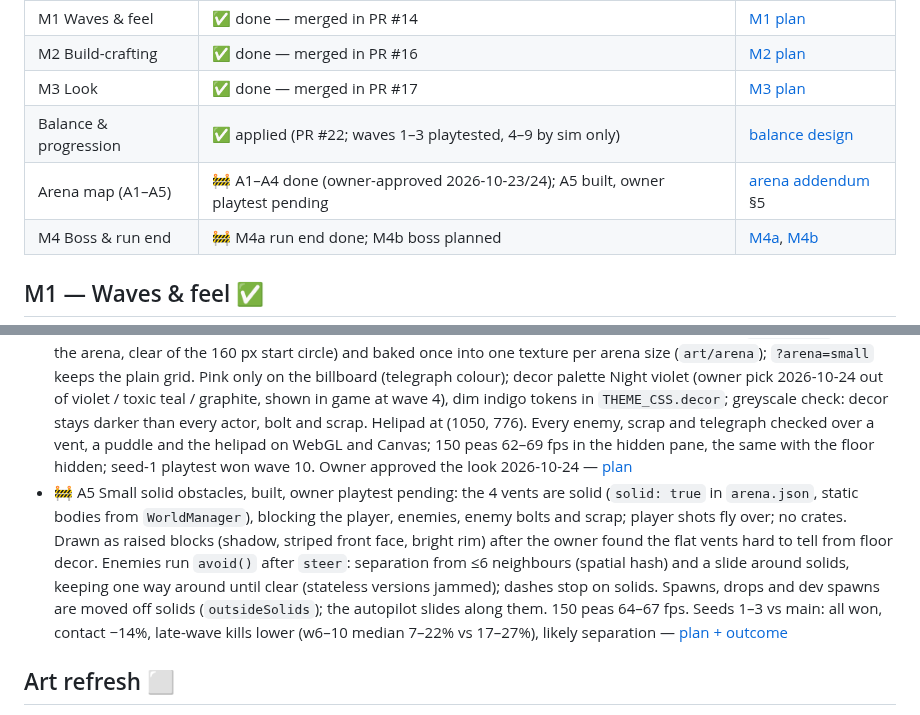
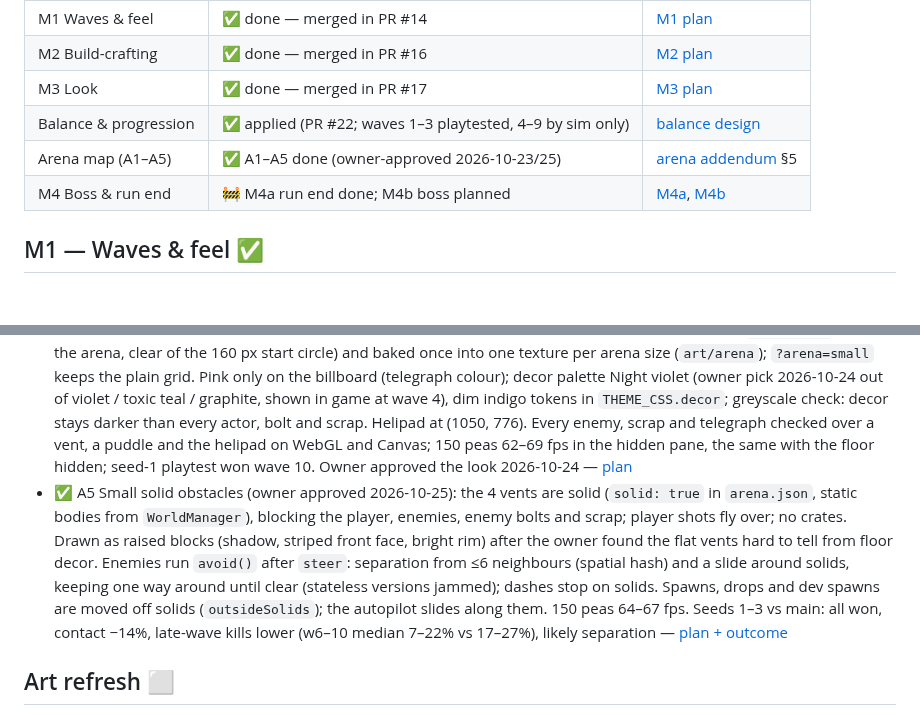
Before and after one commit to robertvilladev/chloropunk, a Markdown page: ROADMAP.md, 2 parts joined by grey strips. Drawn GitHub-style; blank space fills up the shorter version.

Commit message:
docs: A5 done (owner approved)
Co-Authored-By: Claude Opus 5.5 <noreply@anthropic.com>

```diff
--- a/ROADMAP.md
+++ b/ROADMAP.md
@@ -11,7 +11,7 @@ Status: ✅ done · 🚧 in progress · ⬜ planned. "(proposed)" = inferred by
 | M2 Build-crafting | ✅ done — merged in PR #16 | [M2 plan](docs/superpowers/plans/2026-10-18-m2-build-crafting.md) |
 | M3 Look | ✅ done — merged in PR #17 | [M3 plan](docs/superpowers/plans/2026-10-18-m3-look.md) |
 | Balance & progression | ✅ applied (PR #22; waves 1–3 playtested, 4–9 by sim only) | [balance design](docs/superpowers/specs/2026-10-20-balance-design.md) |
-| Arena map (A1–A5) | 🚧 A1–A4 done (owner-approved 2026-10-23/24); A5 built, owner playtest pending | [arena addendum](docs/superpowers/specs/2026-10-23-arena-map-addendum.md) §5 |
+| Arena map (A1–A5) | ✅ A1–A5 done (owner-approved 2026-10-23/25) | [arena addendum](docs/superpowers/specs/2026-10-23-arena-map-addendum.md) §5 |
 | M4 Boss & run end | 🚧 M4a run end done; M4b boss planned | [M4a](docs/superpowers/plans/2026-10-23-m4-run-end.md), [M4b](docs/superpowers/plans/2026-10-23-m4-boss.md) |
 
 ## M1 — Waves & feel ✅
@@ -83,7 +83,7 @@ Spec: [arena map addendum](docs/superpowers/specs/2026-10-23-arena-map-addendum.
 - ✅ A3 Waves spawn just off-screen: a ring 50 px outside the camera view, clamped into the arena, one RNG draw per spawn (`offscreenPoint`; `?arena=small` keeps the old edge rule); pooled arrows on the screen edge for off-screen telegraphs (`edgeArrow`, UIScene). Run log records the mean spawn distance (`spawnDist`, shown by `pnpm runs`). Measured 480 px (seed 1–3 autopilot: won, died in wave 10, won), so the sim's `spawnDist` went 330 → 480; the sim's typical build now dies in wave 8, a known miss in `sim.test.ts` until the economy pass. Spawns can enter the view when the player walks onto a telegraph (it is visible first). Owner playtest 2026-10-24 (1 run per size, `pnpm runs`, which now splits by arena size): big map, shotgun, died in wave 10 with 41–89% HP left through wave 9, measured spawn distance 513, kills 65–82% in waves 1–5 (onboarding target 85–100%); small map, blade, 75–88%, died in wave 5. Verdict: works, but enemies take too long to arrive and the big map yields less scrap — the follow-up below — [plan](docs/superpowers/plans/2026-10-23-arena-3-spawning.md)
 - ✅ A3b Arrivals: enemies farther than 360 px from the player walk 2× (`CATCH_UP`, sim `walkIn`), so the off-screen ring arrives like the old edge spawns. Sim back on its targets (wave-8 death gone; the blade starter's 12/16 in wave 1 is the one new known miss). Seed 1–3 autopilot vs A3: all won (A3: 2/3), wave 1–5 kills 88/92/67/58/36% (A3 81/88/64/42/32), scrap dropped +19%. Owner playtest 2026-10-24 (2 big-map runs): blade won wave 10, shotgun died in wave 9; spawning reads well, no bugs, corners fine. Kills 54–77% a wave and 0.6 buys/wave (target 0.8–2): the economy is still tight, moved to the wave-length/economy pass below
 - ✅ A4 Rooftop decor, visual only: one hand-made layout in `assets/data/arena.json` (4 vents, the CHLOROPUNK billboard, an off-centre helipad, 3 puddles, 3 floor zones, rail segments along the edge), checked by `core/arena` (inside the arena, clear of the 160 px start circle) and baked once into one texture per arena size (`art/arena`); `?arena=small` keeps the plain grid. Pink only on the billboard (telegraph colour); decor palette Night violet (owner pick 2026-10-24 out of violet / toxic teal / graphite, shown in game at wave 4), dim indigo tokens in `THEME_CSS.decor`; greyscale check: decor stays darker than every actor, bolt and scrap. Helipad at (1050, 776). Every enemy, scrap and telegraph checked over a vent, a puddle and the helipad on WebGL and Canvas; 150 peas 62–69 fps in the hidden pane, the same with the floor hidden; seed-1 playtest won wave 10. Owner approved the look 2026-10-24 — [plan](docs/superpowers/plans/2026-10-23-arena-4-rooftop.md)
-- 🚧 A5 Small solid obstacles, built, owner playtest pending: the 4 vents are solid (`solid: true` in `arena.json`, static bodies from `WorldManager`), blocking the player, enemies, enemy bolts and scrap; player shots fly over; no crates. Drawn as raised blocks (shadow, striped front face, bright rim) after the owner found the flat vents hard to tell from floor decor. Enemies run `avoid()` after `steer`: separation from ≤6 neighbours (spatial hash) and a slide around solids, keeping one way around until clear (stateless versions jammed); dashes stop on solids. Spawns, drops and dev spawns are moved off solids (`outsideSolids`); the autopilot slides along them. 150 peas 64–67 fps. Seeds 1–3 vs main: all won, contact −14%, late-wave kills lower (w6–10 median 7–22% vs 17–27%), likely separation — [plan + outcome](docs/superpowers/plans/2026-10-23-arena-5-obstacles.md)
+- ✅ A5 Small solid obstacles (owner approved 2026-10-25): the 4 vents are solid (`solid: true` in `arena.json`, static bodies from `WorldManager`), blocking the player, enemies, enemy bolts and scrap; player shots fly over; no crates. Drawn as raised blocks (shadow, striped front face, bright rim) after the owner found the flat vents hard to tell from floor decor. Enemies run `avoid()` after `steer`: separation from ≤6 neighbours (spatial hash) and a slide around solids, keeping one way around until clear (stateless versions jammed); dashes stop on solids. Spawns, drops and dev spawns are moved off solids (`outsideSolids`); the autopilot slides along them. 150 peas 64–67 fps. Seeds 1–3 vs main: all won, contact −14%, late-wave kills lower (w6–10 median 7–22% vs 17–27%), likely separation — [plan + outcome](docs/superpowers/plans/2026-10-23-arena-5-obstacles.md)
 
 ## Art refresh ⬜
 - ⬜ Finer sprites for the fighter, 5 enemies, scrap and the boss; designed and approved in Claude Design, then swapped by texture key — [plan](docs/superpowers/plans/2026-10-23-art-refresh.md)
```
Also changed, not shown: other parts of ROADMAP.md (+1 -1 lines), 2 other files.
